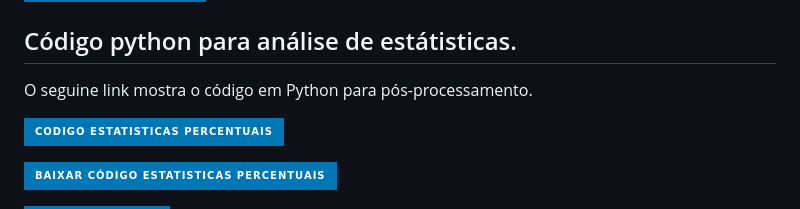
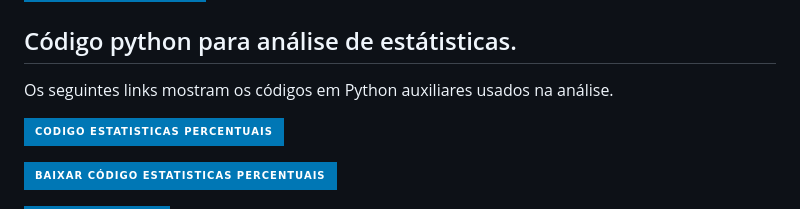
Before and after one commit to Jeffreypir/SensorArduino, a Markdown page: README.md, the part around the change. Rendered like a GitHub page; badges without logos.

Commit message:
Atualizar o README.md
Correções de Ortografia

```diff
--- a/README.md
+++ b/README.md
@@ -27,7 +27,7 @@ O seguine link mostra o código em Python para pós-processamento.
 [![Baixar Código Python](https://img.shields.io/badge/Baixar%20Código%20Python-0077B5?style=for-the-badge&logo=python&logoColor=white)](https://github.com/Jeffreypir/SensorArduino/raw/main/gerar_figuras.py)
 
 ## Código python para análise de estátisticas.
-O seguine link mostra o código em Python para pós-processamento.
+Os seguintes links mostram os códigos em Python auxiliares usados na análise.
 
 [![Veja Estátiticas Percentuais](https://img.shields.io/badge/Codigo%20Estatisticas%20Percentuais-0077B5?style=for-the-badge&logo=python&logoColor=white)](https://github.com/Jeffreypir/SensorArduino/blob/main/estatistica.py)
 
```
